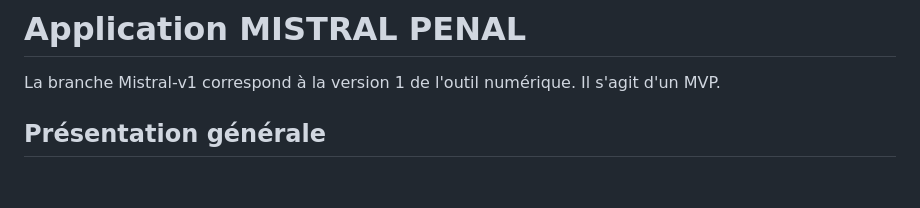
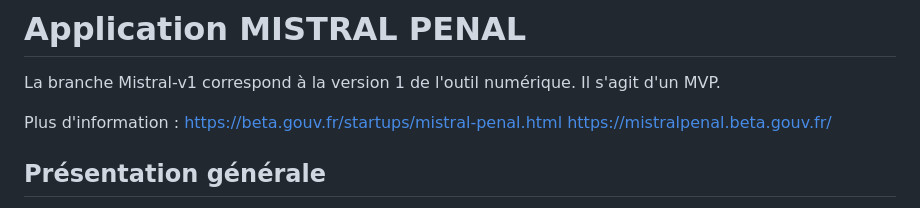
Before and after one commit to betagouv/Mistral-penal, a Markdown page: README.md, the part around the change. Drawn GitHub-style; blank space fills up the shorter version.

```diff
--- a/README.md
+++ b/README.md
@@ -1,6 +1,9 @@
 # Application MISTRAL PENAL
 
 La branche Mistral-v1 correspond à la version 1 de l'outil numérique. Il s'agit d'un MVP.
+
+Plus d'information : https://beta.gouv.fr/startups/mistral-penal.html
+https://mistralpenal.beta.gouv.fr/
 
 ## Présentation générale
 
```
